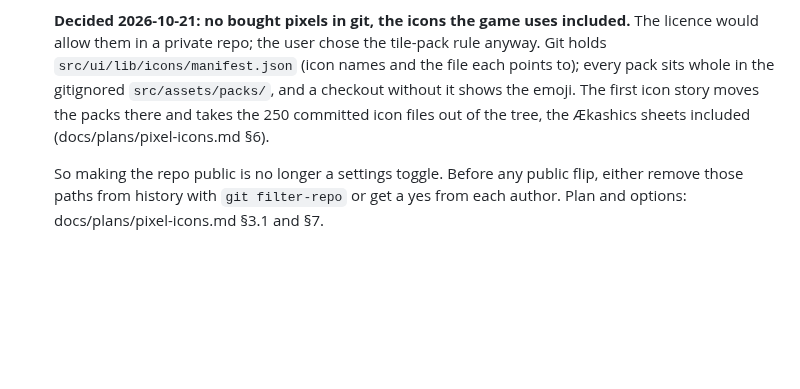
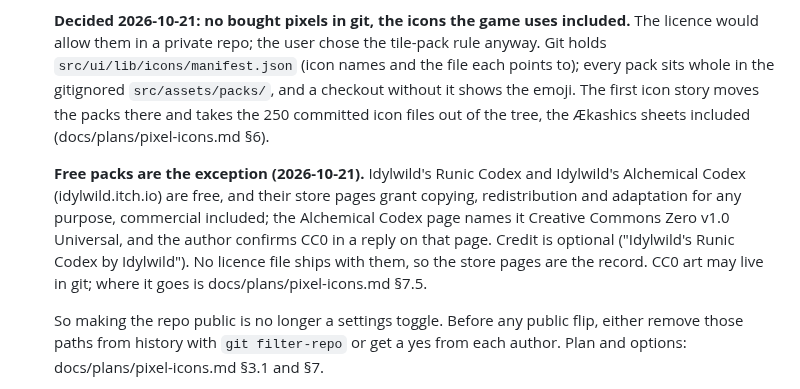
Before and after one commit to old-man-gibson/ksgproto28, a Markdown page: docs/AUTHORSHIP.md, the part around the change. Drawn GitHub-style; blank space fills up the shorter version.

```diff
--- a/docs/AUTHORSHIP.md
+++ b/docs/AUTHORSHIP.md
@@ -506,6 +506,15 @@ Two things worth keeping in mind:
    story moves the packs there and takes the 250 committed icon files out of the
    tree, the Ækashics sheets included (docs/plans/pixel-icons.md §6).
 
+   **Free packs are the exception (2026-10-21).** Idylwild's Runic Codex and
+   Idylwild's Alchemical Codex (idylwild.itch.io) are free, and their store pages
+   grant copying, redistribution and adaptation for any purpose, commercial
+   included; the Alchemical Codex page names it Creative Commons Zero v1.0
+   Universal, and the author confirms CC0 in a reply on that page. Credit is
+   optional ("Idylwild's Runic Codex by Idylwild"). No licence file ships with
+   them, so the store pages are the record. CC0 art may live in git; where it
+   goes is docs/plans/pixel-icons.md §7.5.
+
    So making the repo public is no longer a settings toggle. Before any public
    flip, either remove those paths from history with `git filter-repo` or get a
    yes from each author. Plan and options: docs/plans/pixel-icons.md §3.1 and §7.
```
Also changed, not shown: docs/plans/pixel-icons.md (+34 -2 lines), docs/plans/pixel-icons/idylwild.png (added).
